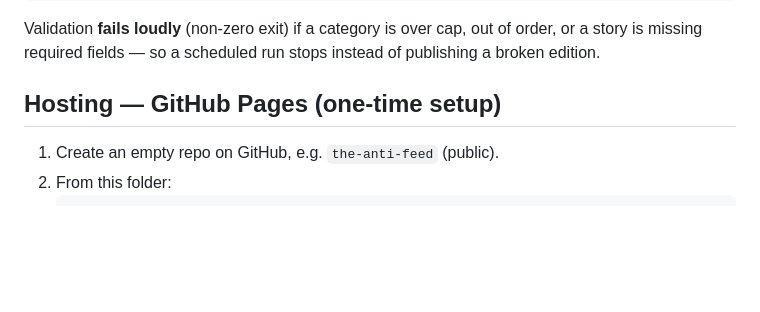
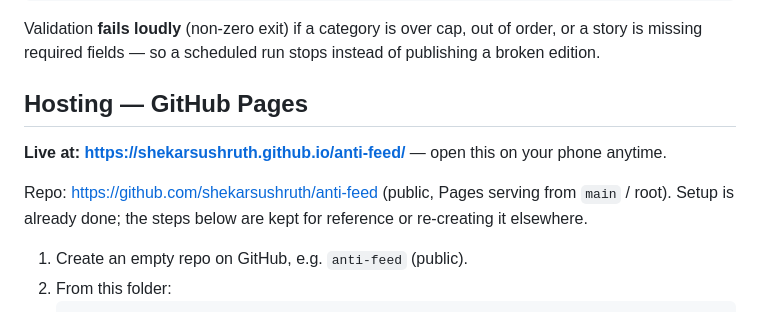
Before and after one commit to shekarsushruth/anti-feed, a Markdown page: README.md, the part around the change. GitHub-like rendering; blank space fills up the shorter version.

Commit message:
docs: record live Pages URL

````diff
--- a/README.md
+++ b/README.md
@@ -50,9 +50,14 @@ Validation **fails loudly** (non-zero exit) if a category is over cap, out of
 order, or a story is missing required fields — so a scheduled run stops instead of
 publishing a broken edition.
 
-## Hosting — GitHub Pages (one-time setup)
+## Hosting — GitHub Pages
 
-1. Create an empty repo on GitHub, e.g. `the-anti-feed` (public).
+**Live at: https://shekarsushruth.github.io/anti-feed/** — open this on your phone anytime.
+
+Repo: https://github.com/shekarsushruth/anti-feed (public, Pages serving from `main` / root).
+Setup is already done; the steps below are kept for reference or re-creating it elsewhere.
+
+1. Create an empty repo on GitHub, e.g. `anti-feed` (public).
 2. From this folder:
    ```powershell
    git init
````
